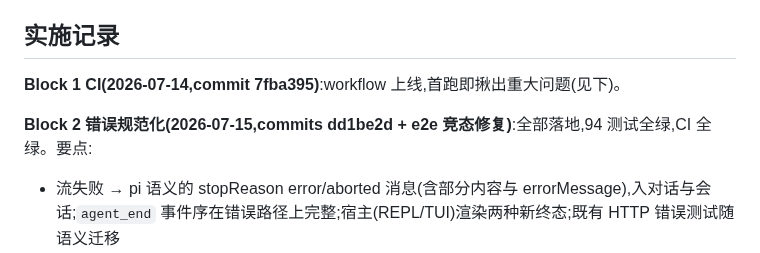
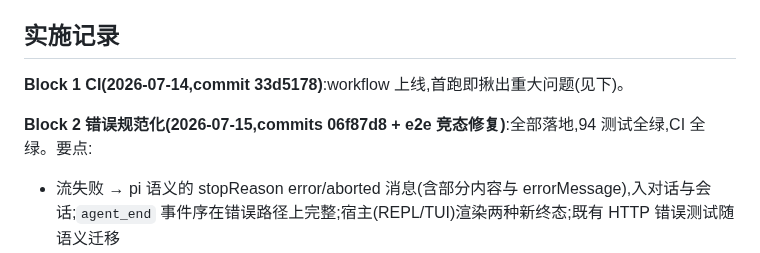
Before and after one commit to yophon/tau, a Markdown page: docs/specs/phase-11-foundation.md, the part around the change. Drawn GitHub-style.

```diff
--- a/docs/specs/phase-11-foundation.md
+++ b/docs/specs/phase-11-foundation.md
@@ -102,9 +102,9 @@ ubuntu-latest + Node 22 + `npm ci --ignore-scripts`，jobs：
 
 ## 实施记录
 
-**Block 1 CI(2026-07-14,commit 7fba395)**:workflow 上线,首跑即揪出重大问题(见下)。
+**Block 1 CI(2026-07-14,commit 33d5178)**:workflow 上线,首跑即揪出重大问题(见下)。
 
-**Block 2 错误规范化(2026-07-15,commits dd1be2d + e2e 竞态修复)**:全部落地,94 测试全绿,CI 全绿。要点:
+**Block 2 错误规范化(2026-07-15,commits 06f87d8 + e2e 竞态修复)**:全部落地,94 测试全绿,CI 全绿。要点:
 - 流失败 → pi 语义的 stopReason error/aborted 消息(含部分内容与 errorMessage),入对话与会话;`agent_end` 事件序在错误路径上完整;宿主(REPL/TUI)渲染两种新终态;既有 HTTP 错误测试随语义迁移
 - `network_error` 新码;fetch/reader 两条裸异常已包装;SSE 行 buffer 4MB 上限(消费完整行后测残余);轮间 abort 检查
 - **审计结论修正**:`no_host`/`compaction_failed` 并非死码(extensions.ts:730 / compaction.ts:499 在用),不清理
```
Also changed, not shown: docs/roadmap.md (+2 -2 lines).
